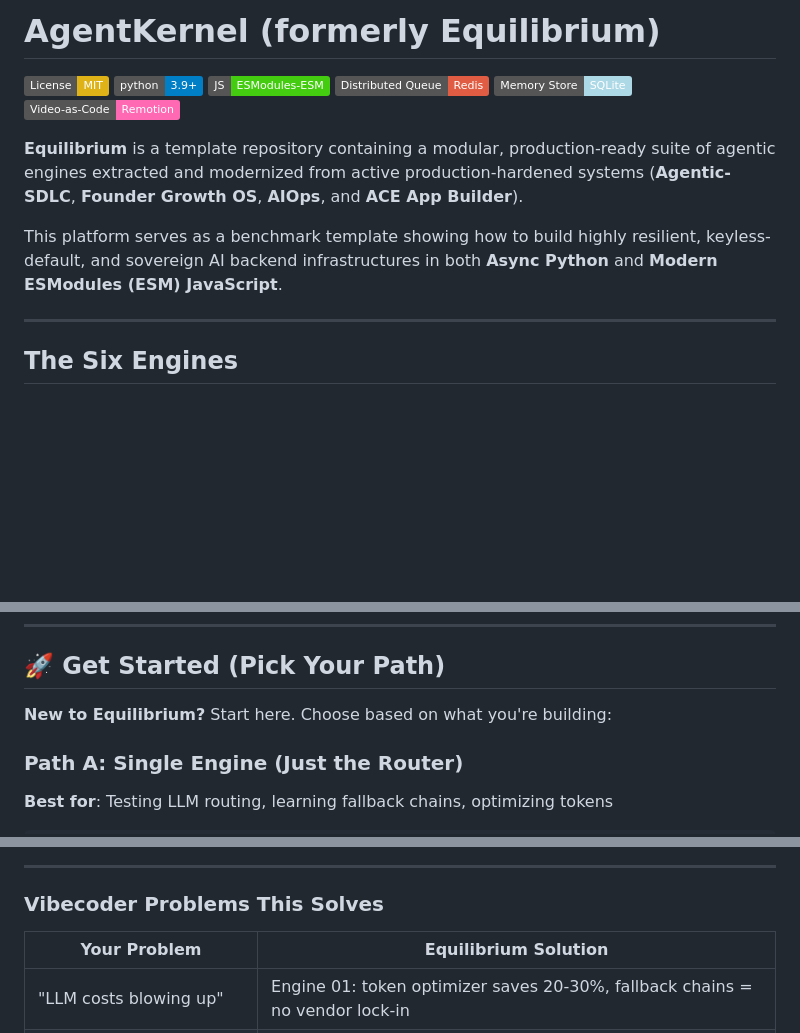
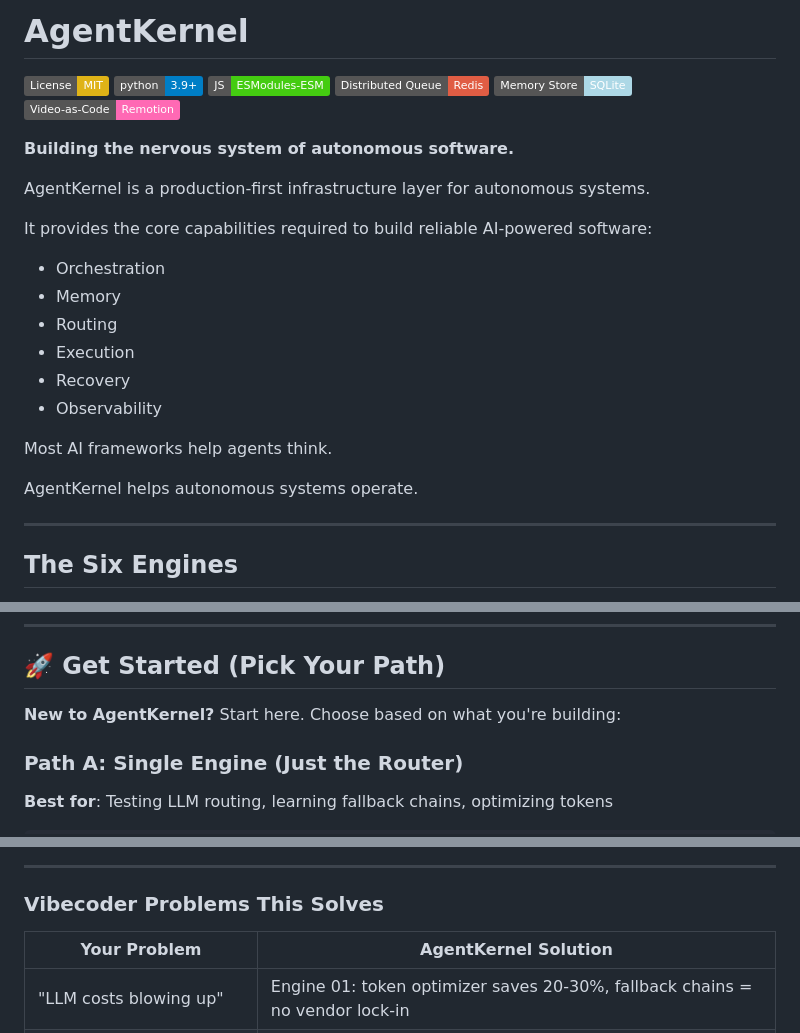
Before and after one commit to shubham0086/agentkernel, a Markdown page: README.md, 3 parts joined by grey strips. Drawn GitHub-style; badges without logos; blank space fills up the shorter version.

Commit message:
feat: new AgentKernel intro - building the nervous system of autonomous software, remove all Equilibrium references

```diff
--- a/README.md
+++ b/README.md
@@ -1,4 +1,4 @@
-# AgentKernel (formerly Equilibrium)
+# AgentKernel
 
 [![License: MIT](https://img.shields.io/badge/License-MIT-yellow.svg)](LICENSE)
 [![Python Version](https://img.shields.io/badge/python-3.9+-blue.svg)](pyproject.toml)
@@ -7,9 +7,22 @@
 [![SQLite Sovereign Memory](https://img.shields.io/badge/Memory%20Store-SQLite-lightblue.svg)](python/engines/02_memory)
 [![Video as Code](https://img.shields.io/badge/Video--as--Code-Remotion-ff69b4.svg)](esm/engines/05_media)
 
-**Equilibrium** is a template repository containing a modular, production-ready suite of agentic engines extracted and modernized from active production-hardened systems (**Agentic-SDLC**, **Founder Growth OS**, **AIOps**, and **ACE App Builder**).
+**Building the nervous system of autonomous software.**
 
-This platform serves as a benchmark template showing how to build highly resilient, keyless-default, and sovereign AI backend infrastructures in both **Async Python** and **Modern ESModules (ESM) JavaScript**.
+AgentKernel is a production-first infrastructure layer for autonomous systems.
+
+It provides the core capabilities required to build reliable AI-powered software:
+
+- Orchestration
+- Memory
+- Routing
+- Execution
+- Recovery
+- Observability
+
+Most AI frameworks help agents think.
+
+AgentKernel helps autonomous systems operate.
 
 ---
 
@@ -30,7 +43,7 @@ AgentKernel is six modular, production-ready engines written in both Async Pytho
 
 ## 🚀 Get Started (Pick Your Path)
 
-**New to Equilibrium?** Start here. Choose based on what you're building:
+**New to AgentKernel?** Start here. Choose based on what you're building:
 
 ### Path A: Single Engine (Just the Router)
 **Best for**: Testing LLM routing, learning fallback chains, optimizing tokens
@@ -67,7 +80,7 @@ docker-compose up --build
 
 ### Vibecoder Problems This Solves
 
-| Your Problem | Equilibrium Solution |
+| Your Problem | AgentKernel Solution |
 |--------------|---------------------|
 | "LLM costs blowing up" | Engine 01: token optimizer saves 20-30%, fallback chains = no vendor lock-in |
 | "API goes down = app down" | Every engine has keyless fallback (Ollama, DuckDuckGo, in-memory) |
```
Also changed, not shown: other parts of README.md (+1 -1 lines).
